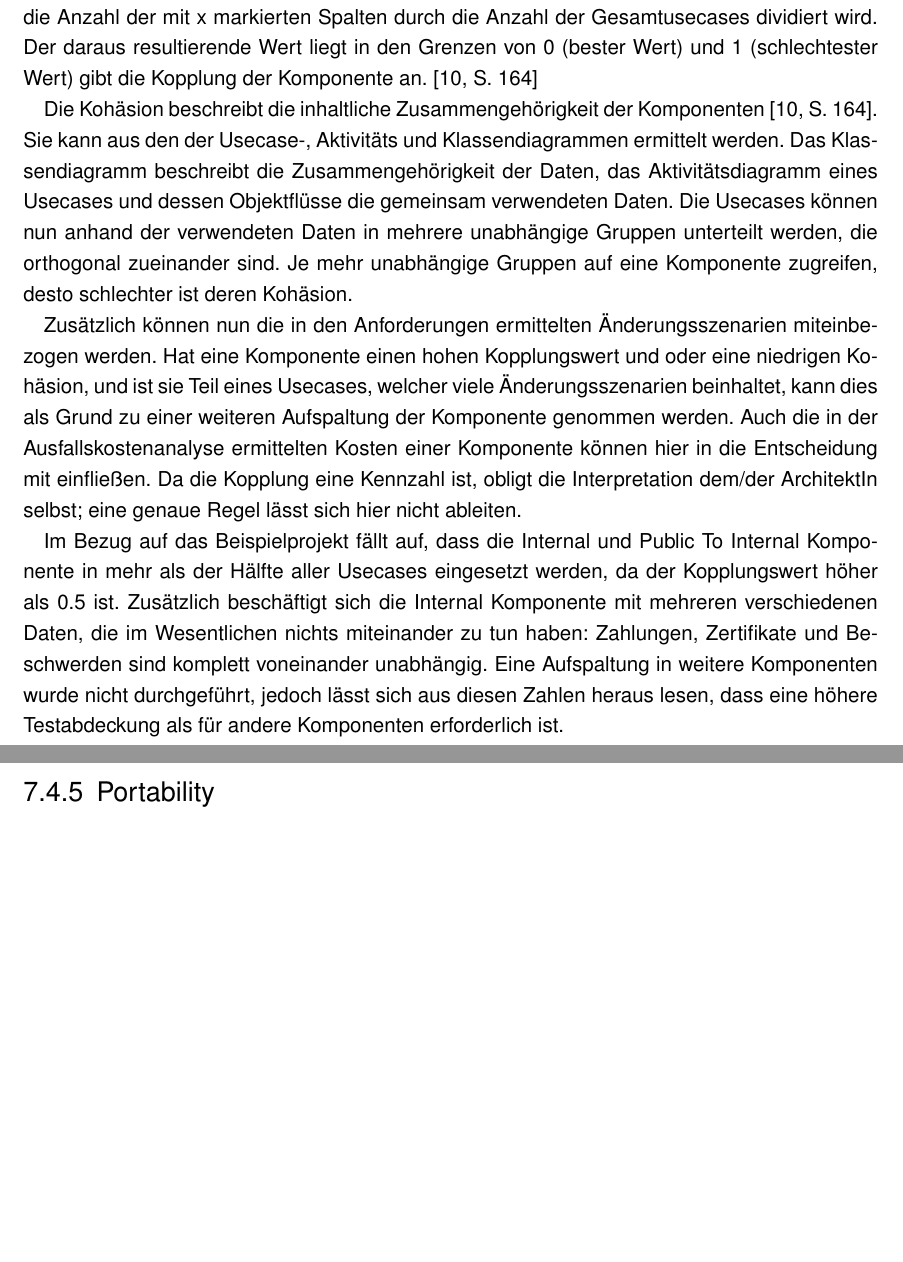
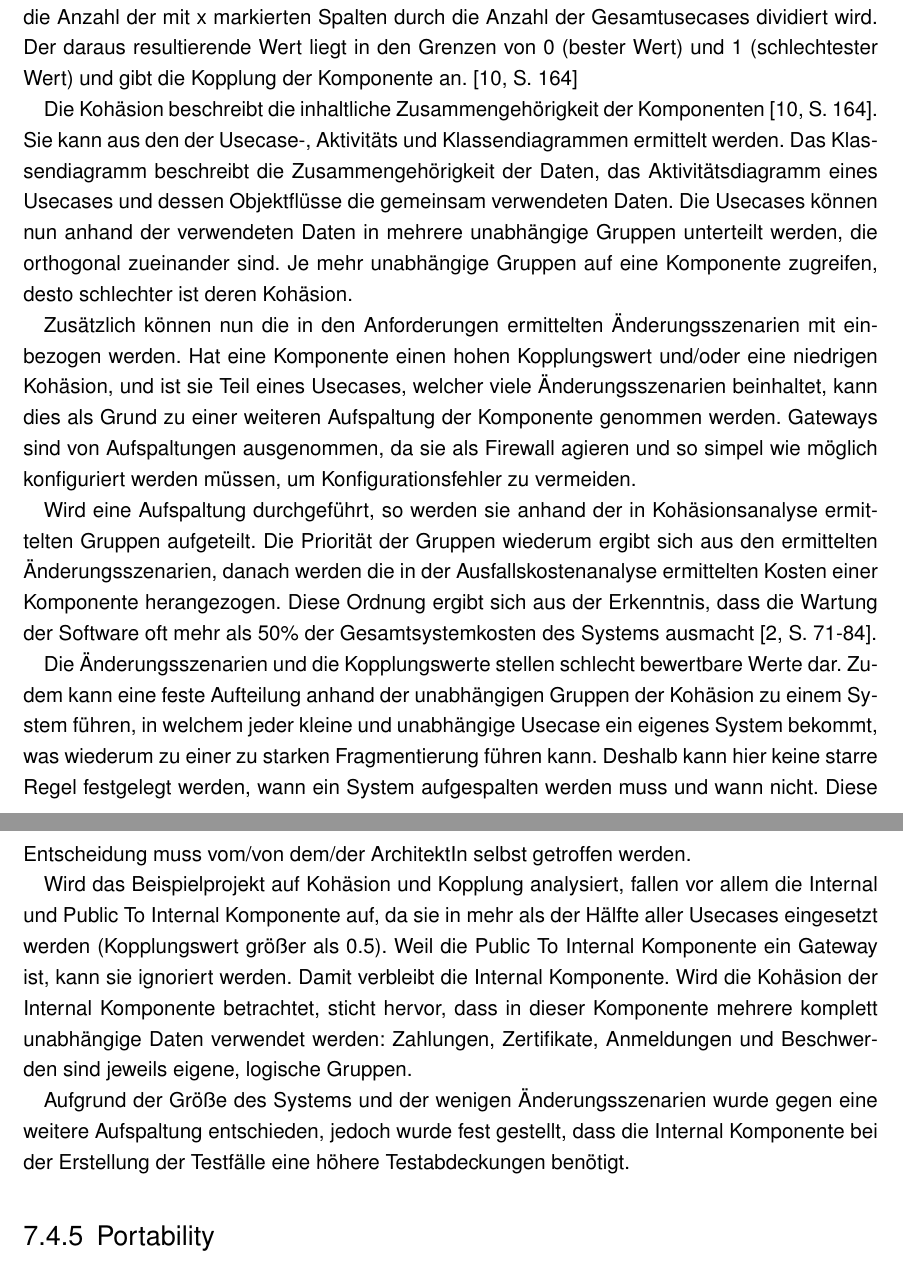
Before and after one commit to BernhardPosselt/master-thesis, a LaTeX thesis (thesis/thesis.tex, which reads thesis/chapters/processarchitecture.tex): two parts of pages 37 and 38 of 46, joined at a grey line, cut so that both start at the same text, the shorter picture padded with empty space. Compiled offline with pdfLaTeX; an older LaTeX class or package is replaced by its successor.

Commit message:
more coupling

```diff
--- a/thesis/chapters/processarchitecture.tex
+++ b/thesis/chapters/processarchitecture.tex
@@ -255,13 +255,19 @@ Maintainability dreht sich um Wart- und Änderbarkeit eines Projektes. Die Ände
 \subsubsection{Kopplung und Kohäsion}
 Die Änder- und Wartbarkeit ist wesentlich von den Beziehungen der Komponenten und Usecases abhängig. Wird eine Komponenten geändert, so müssen zusätzlich zu dieser Änderung auch eine erneute Validierung der bereits bestehenden Funktionen durchgeführt werden, um Fehler, welche aus den Änderungen entstanden sind, zu finden. Dieses Problem wird mit dem Begriff Ripple Effect beschrieben. \cite[S. 3]{ripple}
 
-Wird ein Usecase geändert, so müssen eine oder mehrere Komponenten des Usecases angepasst werden. Wird eine Komponenten geändert, so kann dies auch andere Usecases beinflussen, welche die gleiche Komponente verwenden. Wie sehr eine Komponente andere Usecases beinflusst, kann aus den Komponenten Spalten der Matrix abgelesen werden, in dem die Anzahl der mit x markierten Spalten durch die Anzahl der Gesamtusecases dividiert wird. Der daraus resultierende Wert liegt in den Grenzen von 0 (bester Wert) und 1 (schlechtester Wert) gibt die Kopplung der Komponente an. \cite[S. 164]{effektiv}
+Wird ein Usecase geändert, so müssen eine oder mehrere Komponenten des Usecases angepasst werden. Wird eine Komponenten geändert, so kann dies auch andere Usecases beinflussen, welche die gleiche Komponente verwenden. Wie sehr eine Komponente andere Usecases beinflusst, kann aus den Komponenten Spalten der Matrix abgelesen werden, in dem die Anzahl der mit x markierten Spalten durch die Anzahl der Gesamtusecases dividiert wird. Der daraus resultierende Wert liegt in den Grenzen von 0 (bester Wert) und 1 (schlechtester Wert) und gibt die Kopplung der Komponente an. \cite[S. 164]{effektiv}
 
 Die Kohäsion beschreibt die inhaltliche Zusammengehörigkeit der Komponenten \cite[S. 164]{effektiv}. Sie kann aus den der Usecase-, Aktivitäts und Klassendiagrammen ermittelt werden. Das Klassendiagramm beschreibt die Zusammengehörigkeit der Daten, das Aktivitätsdiagramm eines Usecases und dessen Objektflüsse die gemeinsam verwendeten Daten. Die Usecases können nun anhand der verwendeten Daten in mehrere unabhängige Gruppen unterteilt werden, die orthogonal zueinander sind. Je mehr unabhängige Gruppen auf eine Komponente zugreifen, desto schlechter ist deren Kohäsion.
 
-Zusätzlich können nun die in den Anforderungen ermittelten Änderungsszenarien miteinbezogen werden. Hat eine Komponente einen hohen Kopplungswert und oder eine niedrigen Kohäsion, und ist sie Teil eines Usecases, welcher viele Änderungsszenarien beinhaltet, kann dies als Grund zu einer weiteren Aufspaltung der Komponente genommen werden. Auch die in der Ausfallskostenanalyse ermittelten Kosten einer Komponente können hier in die Entscheidung mit einfließen. Da die Kopplung eine Kennzahl ist, obligt die Interpretation dem/der ArchitektIn selbst; eine genaue Regel lässt sich hier nicht ableiten.
+Zusätzlich können nun die in den Anforderungen ermittelten Änderungsszenarien mit einbezogen werden. Hat eine Komponente einen hohen Kopplungswert und/oder eine niedrigen Kohäsion, und ist sie Teil eines Usecases, welcher viele Änderungsszenarien beinhaltet, kann dies als Grund zu einer weiteren Aufspaltung der Komponente genommen werden. Gateways sind von Aufspaltungen ausgenommen, da sie als Firewall agieren und so simpel wie möglich konfiguriert werden müssen, um Konfigurationsfehler zu vermeiden.
 
-Im Bezug auf das Beispielprojekt fällt auf, dass die Internal und Public To Internal Komponente in mehr als der Hälfte aller Usecases eingesetzt werden, da der Kopplungswert höher als 0.5 ist. Zusätzlich beschäftigt sich die Internal Komponente mit mehreren verschiedenen Daten, die im Wesentlichen nichts miteinander zu tun haben: Zahlungen, Zertifikate und Beschwerden sind komplett voneinander unabhängig. Eine Aufspaltung in weitere Komponenten wurde nicht durchgeführt, jedoch lässt sich aus diesen Zahlen heraus lesen, dass eine höhere Testabdeckung als für andere Komponenten erforderlich ist.
+Wird eine Aufspaltung durchgeführt, so werden sie anhand der in Kohäsionsanalyse ermittelten Gruppen aufgeteilt. Die Priorität der Gruppen wiederum ergibt sich aus den ermittelten Änderungsszenarien, danach werden die in der Ausfallskostenanalyse ermittelten Kosten einer Komponente herangezogen. Diese Ordnung ergibt sich aus der Erkenntnis, dass die Wartung der Software oft mehr als 50\% der Gesamtsystemkosten des Systems ausmacht \cite[S. 71-84]{maincost}.
+
+Die Änderungsszenarien und die Kopplungswerte stellen schlecht bewertbare Werte dar. Zudem kann eine feste Aufteilung anhand der unabhängigen Gruppen der Kohäsion zu einem System führen, in welchem jeder kleine und unabhängige Usecase ein eigenes System bekommt, was wiederum zu einer zu starken Fragmentierung führen kann. Deshalb kann hier keine starre Regel festgelegt werden, wann ein System aufgespalten werden muss und wann nicht. Diese Entscheidung muss vom/von dem/der ArchitektIn selbst getroffen werden.
+
+Wird das Beispielprojekt auf Kohäsion und Kopplung analysiert, fallen vor allem die Internal und Public To Internal Komponente auf, da sie in mehr als der Hälfte aller Usecases eingesetzt werden (Kopplungswert größer als 0.5). Weil die Public To Internal Komponente ein Gateway ist, kann sie ignoriert werden. Damit verbleibt die Internal Komponente. Wird die Kohäsion der Internal Komponente betrachtet, sticht hervor, dass in dieser Komponente mehrere komplett unabhängige Daten verwendet werden: Zahlungen, Zertifikate, Anmeldungen und Beschwerden sind jeweils eigene, logische Gruppen.
+
+Aufgrund der Größe des Systems und der wenigen Änderungsszenarien wurde gegen eine weitere Aufspaltung entschieden, jedoch wurde fest gestellt, dass die Internal Komponente bei der Erstellung der Testfälle eine höhere Testabdeckungen benötigt.
 
 \subsection{Portability}
 Die Portabilität der Platform kann im Moment noch nicht überprüft werden, da noch keine Festlegung des Projektes auf eine Plattform und/oder Technologie existiert. Dies kann erst zu Beginn der Implementationsphase entschieden werden und wird unter anderem von den in der Anforderungsphase ermittelten Rahmenbedingungen beinflusst.
```
